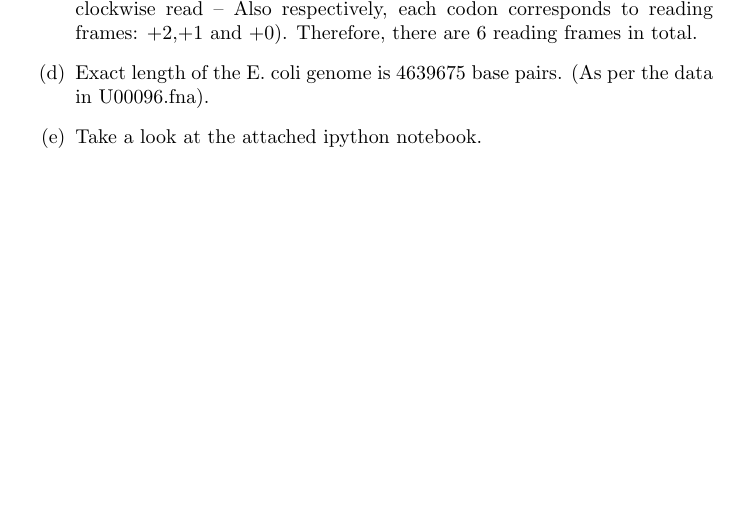
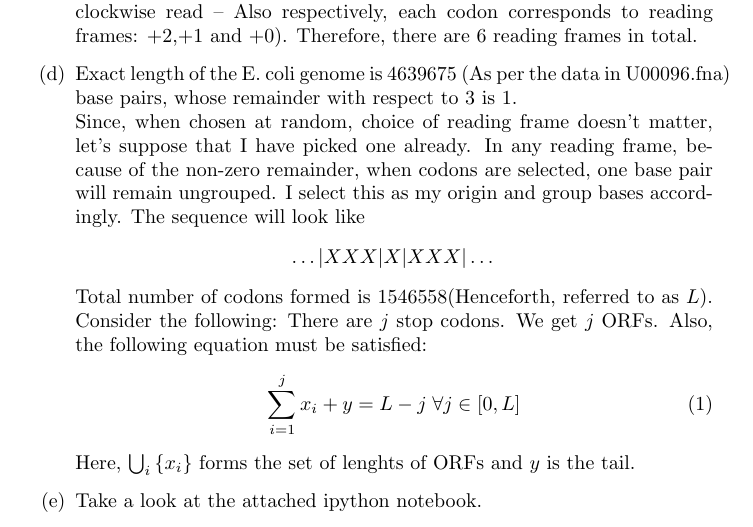
Before and after one commit to LordThunder333/LordThunder333---ph549-assignment1, a LaTeX document (main1.tex): part of page 13 of 15, cut so that both start at the same text, the shorter picture padded with empty space. Compiled offline with pdfLaTeX.

Commit message:
aug231220

```diff
--- a/main1.tex
+++ b/main1.tex
@@ -126,7 +126,18 @@ Attached, is a scatter plot showing the deviation. Given that, there are only 6
         & x_{N}x_{0}x_{1} \\
         & x_{0}x_{1}x_{2} \\
     \end{align*} and their reverse(corresponding to either a clockwise read or an anti-clockwise read -- Also respectively, each codon corresponds to reading frames: $+2$,$+1$ and $+0$). Therefore, there are $6$ reading frames in total.
-    \item Exact length of the E. coli genome is $4639675$ base pairs. (As per the data in U00096.fna).
+    \item Exact length of the E. coli genome is $4639675$ (As per the data in U00096.fna) base pairs, whose remainder with respect to $3$ is $1$. \newline
+     Since, when chosen at random, choice of reading frame doesn't matter, let's suppose that I have picked one already. In any reading frame, because of the non-zero remainder, when codons are selected, one base pair will remain ungrouped. I select this as my origin and group bases accordingly. The sequence will look like
+    $$  \dots |X X X|X |X X X| \dots $$
+    %The origin breaks the circular symmetry of  the problem.%
+    Total number of codons formed is $1546558$(Henceforth, referred to as $L$).
+    Consider the following:
+    There are $j$ stop codons. We get $j$ ORFs.
+    Also, the following equation must be satisfied:
+    \begin{align}\sum_{i=1}^{j}x_{i} + y = L - j \; \forall j \in [0,L]\end{align}
+    Here, $\bigcup_{i} \left\{x_{i}\right\}$ forms the set of lenghts of ORFs and $y$ is the tail.
+
+
     \item Take a look at the attached ipython notebook.
     \item The figures are placed at the end.
     \item 1
```
Also changed, not shown: main1.pdf, pone.0045103.pdf (added), q5f0.pdf, q5f1.pdf, q5f2.pdf, main1.tex (2 more changed lines), 4 other files.
